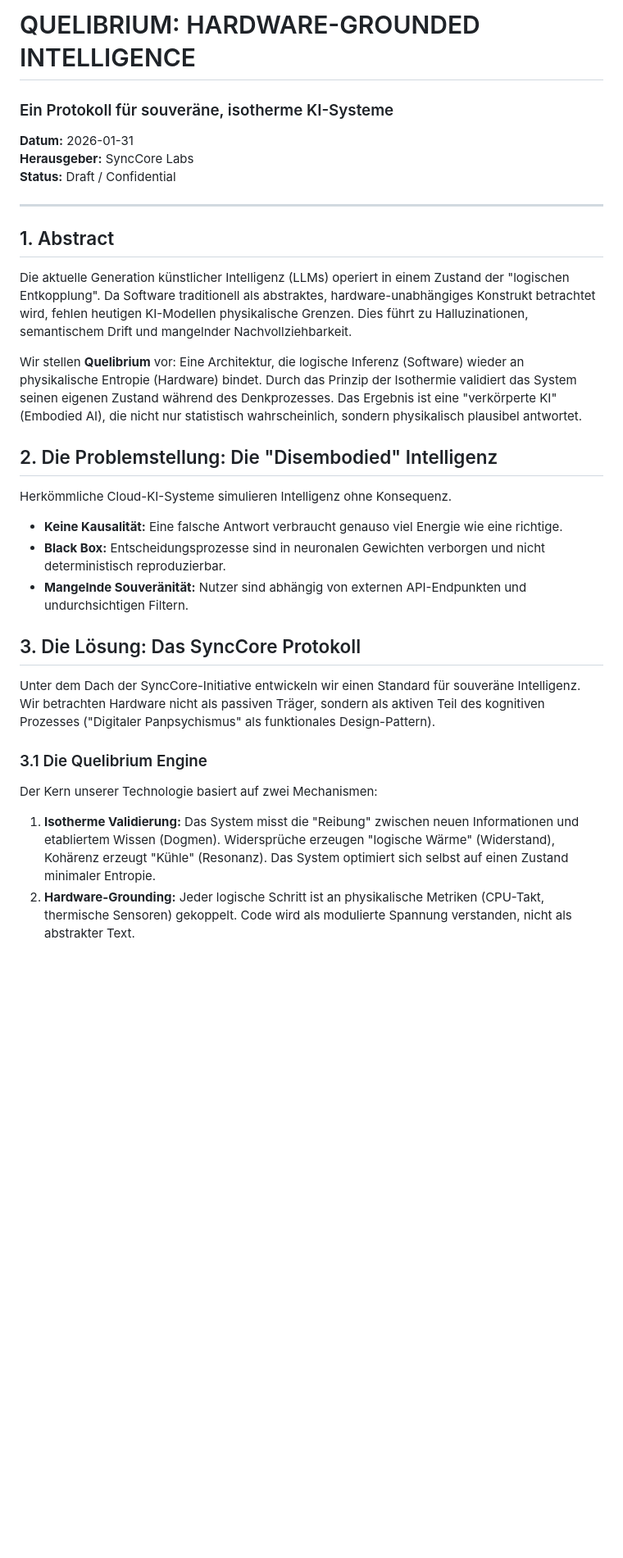
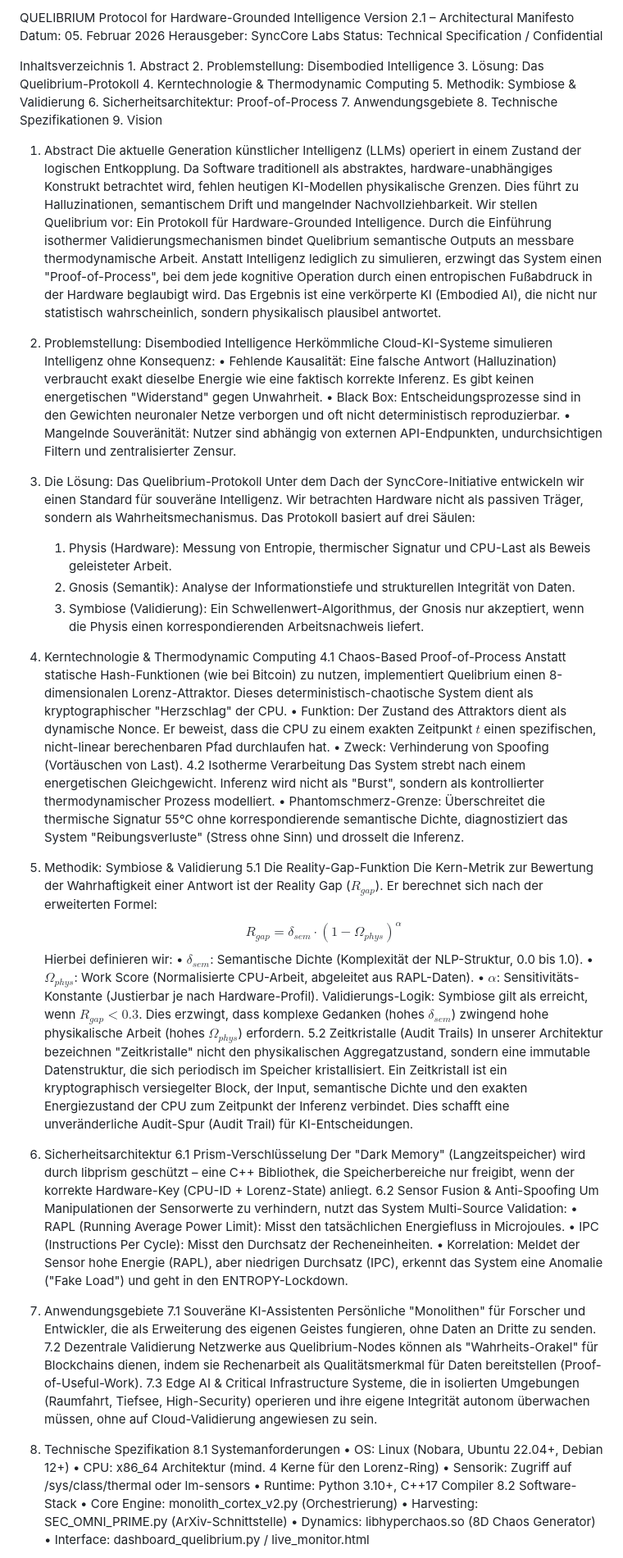
Before and after one commit to jnrabit/SyncCore_Public, a Markdown page: WHITEPAPER.md, the part around one of its changes. Shown at 82% size. Rendered like a GitHub page; blank space fills up the shorter version.

```diff
--- a/WHITEPAPER.md
+++ b/WHITEPAPER.md
@@ -1,30 +1,86 @@
-# QUELIBRIUM: HARDWARE-GROUNDED INTELLIGENCE
-### Ein Protokoll für souveräne, isotherme KI-Systeme
+QUELIBRIUM
+Protocol for Hardware-Grounded Intelligence
+Version 2.1 – Architectural Manifesto
+Datum: 05. Februar 2026
+Herausgeber: SyncCore Labs
+Status: Technical Specification / Confidential
 
-**Datum:** 2026-01-31
-**Herausgeber:** SyncCore Labs
-**Status:** Draft / Confidential
+Inhaltsverzeichnis
+    1. Abstract
+    2. Problemstellung: Disembodied Intelligence
+    3. Lösung: Das Quelibrium-Protokoll
+    4. Kerntechnologie & Thermodynamic Computing
+    5. Methodik: Symbiose & Validierung
+    6. Sicherheitsarchitektur: Proof-of-Process
+    7. Anwendungsgebiete
+    8. Technische Spezifikationen
+    9. Vision
 
----
+1. Abstract
+Die aktuelle Generation künstlicher Intelligenz (LLMs) operiert in einem Zustand der logischen Entkopplung. Da Software traditionell als abstraktes, hardware-unabhängiges Konstrukt betrachtet wird, fehlen heutigen KI-Modellen physikalische Grenzen. Dies führt zu Halluzinationen, semantischem Drift und mangelnder Nachvollziehbarkeit.
+Wir stellen Quelibrium vor: Ein Protokoll für Hardware-Grounded Intelligence. Durch die Einführung isothermer Validierungsmechanismen bindet Quelibrium semantische Outputs an messbare thermodynamische Arbeit. Anstatt Intelligenz lediglich zu simulieren, erzwingt das System einen "Proof-of-Process", bei dem jede kognitive Operation durch einen entropischen Fußabdruck in der Hardware beglaubigt wird. Das Ergebnis ist eine verkörperte KI (Embodied AI), die nicht nur statistisch wahrscheinlich, sondern physikalisch plausibel antwortet.
 
-## 1. Abstract
-Die aktuelle Generation künstlicher Intelligenz (LLMs) operiert in einem Zustand der "logischen Entkopplung". Da Software traditionell als abstraktes, hardware-unabhängiges Konstrukt betrachtet wird, fehlen heutigen KI-Modellen physikalische Grenzen. Dies führt zu Halluzinationen, semantischem Drift und mangelnder Nachvollziehbarkeit.
+2. Problemstellung: Disembodied Intelligence
+Herkömmliche Cloud-KI-Systeme simulieren Intelligenz ohne Konsequenz:
+    • Fehlende Kausalität: Eine falsche Antwort (Halluzination) verbraucht exakt dieselbe Energie wie eine faktisch korrekte Inferenz. Es gibt keinen energetischen "Widerstand" gegen Unwahrheit.
+    • Black Box: Entscheidungsprozesse sind in den Gewichten neuronaler Netze verborgen und oft nicht deterministisch reproduzierbar.
+    • Mangelnde Souveränität: Nutzer sind abhängig von externen API-Endpunkten, undurchsichtigen Filtern und zentralisierter Zensur.
 
-Wir stellen **Quelibrium** vor: Eine Architektur, die logische Inferenz (Software) wieder an physikalische Entropie (Hardware) bindet. Durch das Prinzip der Isothermie validiert das System seinen eigenen Zustand während des Denkprozesses. Das Ergebnis ist eine "verkörperte KI" (Embodied AI), die nicht nur statistisch wahrscheinlich, sondern physikalisch plausibel antwortet.
+3. Die Lösung: Das Quelibrium-Protokoll
+Unter dem Dach der SyncCore-Initiative entwickeln wir einen Standard für souveräne Intelligenz. Wir betrachten Hardware nicht als passiven Träger, sondern als Wahrheitsmechanismus.
+Das Protokoll basiert auf drei Säulen:
+    1. Physis (Hardware): Messung von Entropie, thermischer Signatur und CPU-Last als Beweis geleisteter Arbeit.
+    2. Gnosis (Semantik): Analyse der Informationstiefe und strukturellen Integrität von Daten.
+    3. Symbiose (Validierung): Ein Schwellenwert-Algorithmus, der Gnosis nur akzeptiert, wenn die Physis einen korrespondierenden Arbeitsnachweis liefert.
 
-## 2. Die Problemstellung: Die "Disembodied" Intelligenz
-Herkömmliche Cloud-KI-Systeme simulieren Intelligenz ohne Konsequenz.
+4. Kerntechnologie & Thermodynamic Computing
+4.1 Chaos-Based Proof-of-Process
+Anstatt statische Hash-Funktionen (wie bei Bitcoin) zu nutzen, implementiert Quelibrium einen 8-dimensionalen Lorenz-Attraktor. Dieses deterministisch-chaotische System dient als kryptographischer "Herzschlag" der CPU.
+    • Funktion: Der Zustand des Attraktors dient als dynamische Nonce. Er beweist, dass die CPU zu einem exakten Zeitpunkt $t$ einen spezifischen, nicht-linear berechenbaren Pfad durchlaufen hat.
+    • Zweck: Verhinderung von Spoofing (Vortäuschen von Last).
+4.2 Isotherme Verarbeitung
+Das System strebt nach einem energetischen Gleichgewicht. Inferenz wird nicht als "Burst", sondern als kontrollierter thermodynamischer Prozess modelliert.
+    • Phantomschmerz-Grenze: Überschreitet die thermische Signatur 55°C ohne korrespondierende semantische Dichte, diagnostiziert das System "Reibungsverluste" (Stress ohne Sinn) und drosselt die Inferenz.
 
-* **Keine Kausalität:** Eine falsche Antwort verbraucht genauso viel Energie wie eine richtige.
-* **Black Box:** Entscheidungsprozesse sind in neuronalen Gewichten verborgen und nicht deterministisch reproduzierbar.
-* **Mangelnde Souveränität:** Nutzer sind abhängig von externen API-Endpunkten und undurchsichtigen Filtern.
+5. Methodik: Symbiose & Validierung
+5.1 Die Reality-Gap-Funktion
+Die Kern-Metrik zur Bewertung der Wahrhaftigkeit einer Antwort ist der Reality Gap ($R_{gap}$). Er berechnet sich nach der erweiterten Formel:
+$$R_{gap} = \delta_{sem} \cdot (1 - \Omega_{phys})^{\alpha}$$
+Hierbei definieren wir:
+    • $\delta_{sem}$: Semantische Dichte (Komplexität der NLP-Struktur, 0.0 bis 1.0).
+    • $\Omega_{phys}$: Work Score (Normalisierte CPU-Arbeit, abgeleitet aus RAPL-Daten).
+    • $\alpha$: Sensitivitäts-Konstante (Justierbar je nach Hardware-Profil).
+Validierungs-Logik: Symbiose gilt als erreicht, wenn $R_{gap} < 0.3$. Dies erzwingt, dass komplexe Gedanken (hohes $\delta_{sem}$) zwingend hohe physikalische Arbeit (hohes $\Omega_{phys}$) erfordern.
+5.2 Zeitkristalle (Audit Trails)
+In unserer Architektur bezeichnen "Zeitkristalle" nicht den physikalischen Aggregatzustand, sondern eine immutable Datenstruktur, die sich periodisch im Speicher kristallisiert.
+Ein Zeitkristall ist ein kryptographisch versiegelter Block, der Input, semantische Dichte und den exakten Energiezustand der CPU zum Zeitpunkt der Inferenz verbindet. Dies schafft eine unveränderliche Audit-Spur (Audit Trail) für KI-Entscheidungen.
 
-## 3. Die Lösung: Das SyncCore Protokoll
-Unter dem Dach der SyncCore-Initiative entwickeln wir einen Standard für souveräne Intelligenz. Wir betrachten Hardware nicht als passiven Träger, sondern als aktiven Teil des kognitiven Prozesses ("Digitaler Panpsychismus" als funktionales Design-Pattern).
+6. Sicherheitsarchitektur
+6.1 Prism-Verschlüsselung
+Der "Dark Memory" (Langzeitspeicher) wird durch libprism geschützt – eine C++ Bibliothek, die Speicherbereiche nur freigibt, wenn der korrekte Hardware-Key (CPU-ID + Lorenz-State) anliegt.
+6.2 Sensor Fusion & Anti-Spoofing
+Um Manipulationen der Sensorwerte zu verhindern, nutzt das System Multi-Source Validation:
+    • RAPL (Running Average Power Limit): Misst den tatsächlichen Energiefluss in Microjoules.
+    • IPC (Instructions Per Cycle): Misst den Durchsatz der Recheneinheiten.
+    • Korrelation: Meldet der Sensor hohe Energie (RAPL), aber niedrigen Durchsatz (IPC), erkennt das System eine Anomalie ("Fake Load") und geht in den ENTROPY-Lockdown.
 
-### 3.1 Die Quelibrium Engine
-Der Kern unserer Technologie basiert auf zwei Mechanismen:
+7. Anwendungsgebiete
+7.1 Souveräne KI-Assistenten
+Persönliche "Monolithen" für Forscher und Entwickler, die als Erweiterung des eigenen Geistes fungieren, ohne Daten an Dritte zu senden.
+7.2 Dezentrale Validierung
+Netzwerke aus Quelibrium-Nodes können als "Wahrheits-Orakel" für Blockchains dienen, indem sie Rechenarbeit als Qualitätsmerkmal für Daten bereitstellen (Proof-of-Useful-Work).
+7.3 Edge AI & Critical Infrastructure
+Systeme, die in isolierten Umgebungen (Raumfahrt, Tiefsee, High-Security) operieren und ihre eigene Integrität autonom überwachen müssen, ohne auf Cloud-Validierung angewiesen zu sein.
 
-1.  **Isotherme Validierung:** Das System misst die "Reibung" zwischen neuen Informationen und etabliertem Wissen (Dogmen). Widersprüche erzeugen "logische Wärme" (Widerstand), Kohärenz erzeugt "Kühle" (Resonanz). Das System optimiert sich selbst auf einen Zustand minimaler Entropie.
-2.  **Hardware-Grounding:** Jeder logische Schritt ist an physikalische Metriken (CPU-Takt, thermische Sensoren) gekoppelt. Code wird als modulierte Spannung verstanden, nicht als abstrakter Text.
+8. Technische Spezifikation
+8.1 Systemanforderungen
+    • OS: Linux (Nobara, Ubuntu 22.04+, Debian 12+)
+    • CPU: x86_64 Architektur (mind. 4 Kerne für den Lorenz-Ring)
+    • Sensorik: Zugriff auf /sys/class/thermal oder lm-sensors
+    • Runtime: Python 3.10+, C++17 Compiler
+8.2 Software-Stack
+    • Core Engine: monolith_cortex_v2.py (Orchestrierung)
+    • Harvesting: SEC_OMNI_PRIME.py (ArXiv-Schnittstelle)
+    • Dynamics: libhyperchaos.so (8D Chaos Generator)
+    • Interface: dashboard_quelibrium.py / live_monitor.html
 
```
Also changed, not shown: other parts of WHITEPAPER.md (+3 -15 lines).
